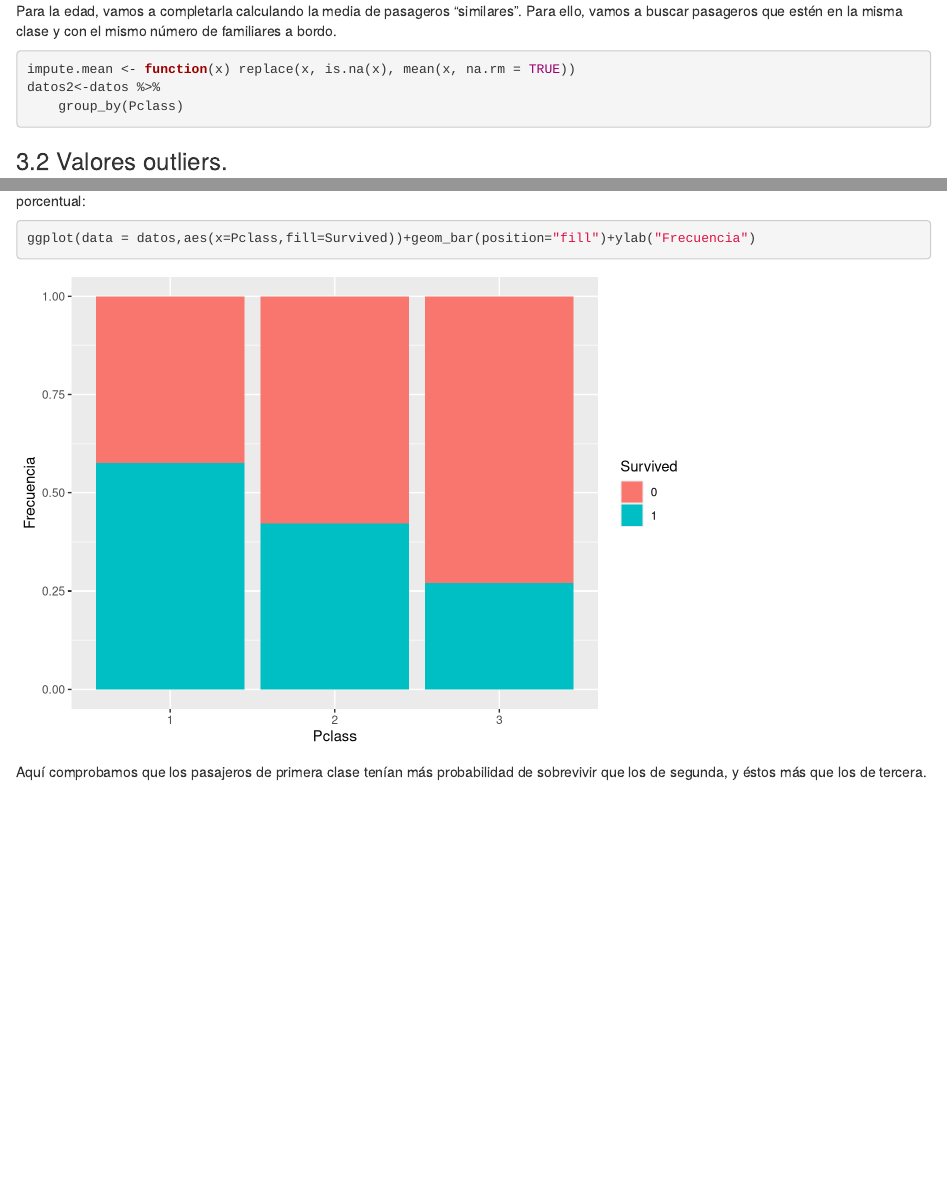
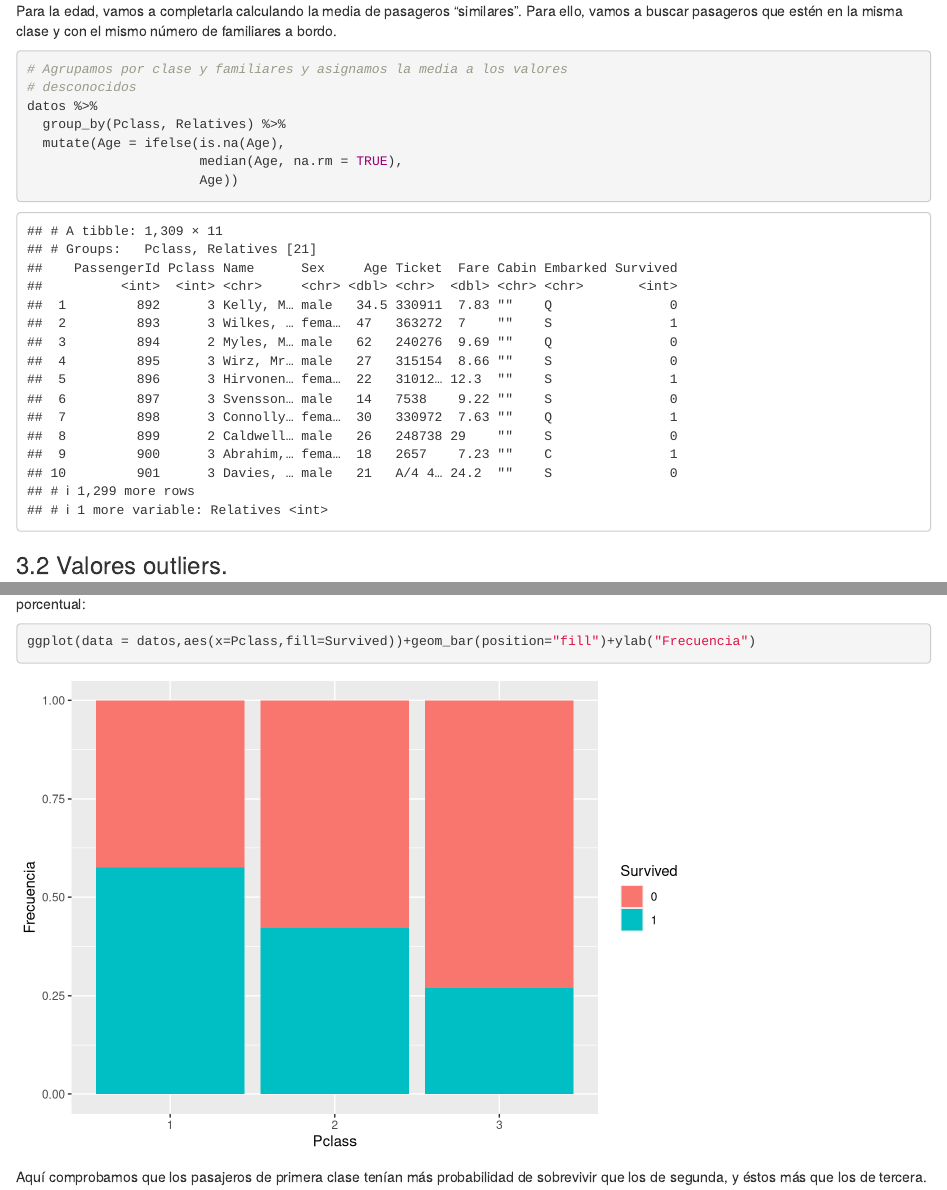
Before and after one commit to AlberSM83/Practica2SergioAlberto, an R Markdown document (Practica.Rmd): the page in a window 1100 px wide, from 4020 px down, and a second part further down, joined at a grey line. Rendered offline with R 4.5, knitr and Pandoc, with nearby package versions; code that draws random numbers runs with fixed seeds of ours.

Commit message:
Actualización doc y rmd
- Actualización de varios puntos Word
- Reordenación puntos rmd
- Aplicación de test Fligner-Killeen
- Actualización datos vacíos en Age

````diff
--- a/Practica.Rmd
+++ b/Practica.Rmd
@@ -86,9 +86,14 @@ datos[153,"Fare"]<-mediaTarifaS3
 Para la edad, vamos a completarla calculando la media de pasageros "similares". Para ello, vamos a buscar pasageros que estén en la misma clase y con el mismo número de familiares a bordo.
 
 ```{r}
-impute.mean <- function(x) replace(x, is.na(x), mean(x, na.rm = TRUE))
-datos2<-datos %>%
-    group_by(Pclass)
+
+# Agrupamos por clase y familiares y asignamos la media a los valores
+# desconocidos
+datos %>%
+  group_by(Pclass, Relatives) %>%
+  mutate(Age = ifelse(is.na(Age),
+                      median(Age, na.rm = TRUE),
+                      Age))
 ```
 
 
@@ -138,4 +127,0 @@ Vemos que el número de supervivientes es relativamente parecido en todas las ca
-```{r}
-ggplot(data = datos,aes(x=Pclass,fill=Survived))+geom_bar(position="fill")+ylab("Frecuencia")
-```
-Aquí comprobamos que los pasajeros de primera clase tenían más probabilidad de sobrevivir que los de segunda, y éstos más que los de tercera.
@@ -245,0 +249,6 @@ Del mismo modo, un valor negativo (y significativo) de la variable "Sexmale" nos
+```{r}
+
+ggplot(data = datos,aes(x=Pclass,fill=Survived))+geom_bar(position="fill")+ylab("Frecuencia")
+
+```
+Aquí comprobamos que los pasajeros de primera clase tenían más probabilidad de sobrevivir que los de segunda, y éstos más que los de tercera.
````
Also changed, not shown: Practica.Rmd (63 more changed lines), 1 other file.
